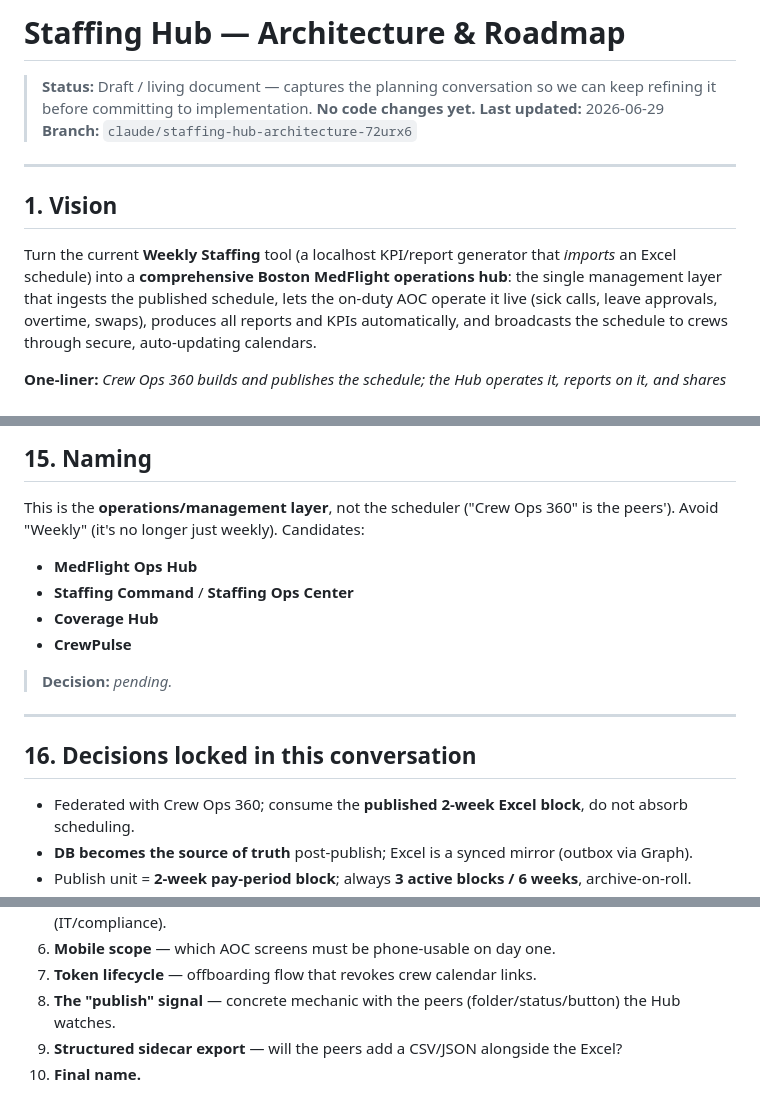
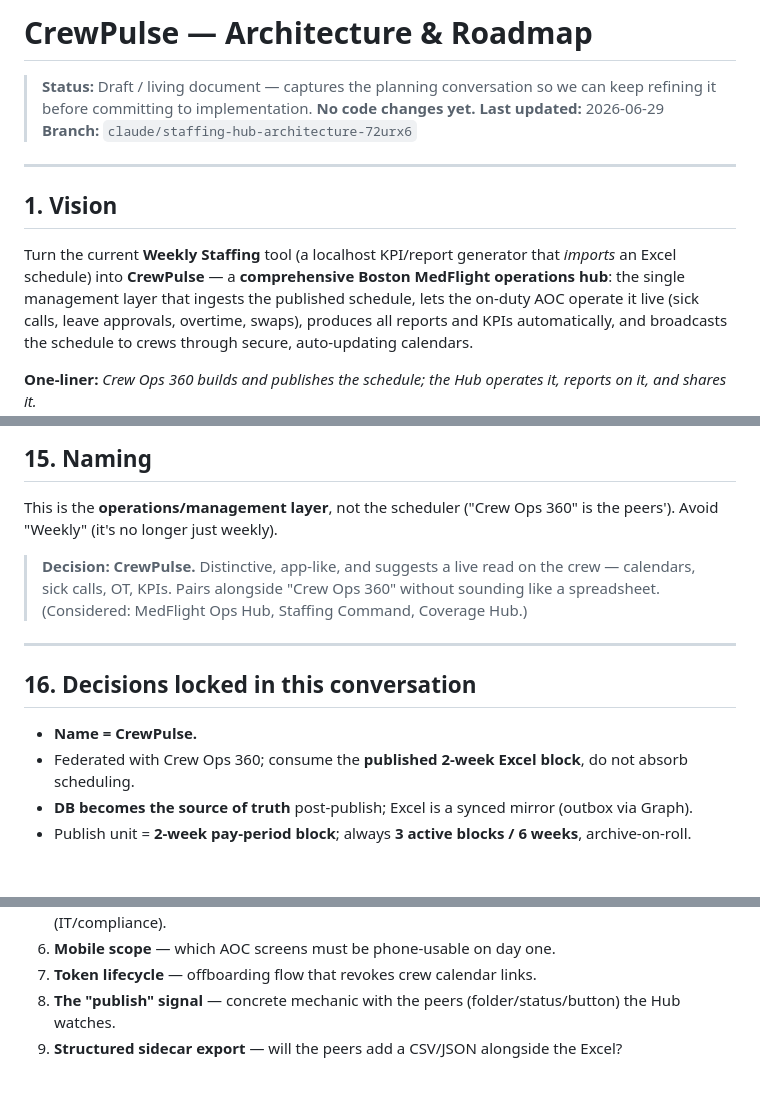
Before and after one commit to cmoorem5/weekly_staffing, a Markdown page: docs/HUB_ARCHITECTURE_ROADMAP.md, 3 parts joined by grey strips. Drawn GitHub-style; blank space fills up the shorter version.

Commit message:
Name the hub: CrewPulse
Record the naming decision in the roadmap doc (title, vision, naming
section, decisions log) and remove the now-resolved open question.

Co-Authored-By: Claude Opus 4.8 <noreply@anthropic.com>
Claude-Session: https://claude.ai/code/session_013CBdNNEUEgSnvJFTgUTBkJ

```diff
--- a/docs/HUB_ARCHITECTURE_ROADMAP.md
+++ b/docs/HUB_ARCHITECTURE_ROADMAP.md
@@ -1,4 +1,4 @@
-# Staffing Hub — Architecture & Roadmap
+# CrewPulse — Architecture & Roadmap
 
 > **Status:** Draft / living document — captures the planning conversation so we can keep
 > refining it before committing to implementation. **No code changes yet.**
@@ -10,7 +10,7 @@
 ## 1. Vision
 
 Turn the current **Weekly Staffing** tool (a localhost KPI/report generator that *imports* an
-Excel schedule) into a **comprehensive Boston MedFlight operations hub**: the single management
+Excel schedule) into **CrewPulse** — a **comprehensive Boston MedFlight operations hub**: the single management
 layer that ingests the published schedule, lets the on-duty AOC operate it live (sick calls,
 leave approvals, overtime, swaps), produces all reports and KPIs automatically, and broadcasts
 the schedule to crews through secure, auto-updating calendars.
@@ -260,19 +260,17 @@ already authoritative by then.)*
 ## 15. Naming
 
 This is the **operations/management layer**, not the scheduler ("Crew Ops 360" is the peers'). Avoid
-"Weekly" (it's no longer just weekly). Candidates:
+"Weekly" (it's no longer just weekly).
 
-- **MedFlight Ops Hub**
-- **Staffing Command** / **Staffing Ops Center**
-- **Coverage Hub**
-- **CrewPulse**
-
-> **Decision:** _pending._
+> **Decision:** **CrewPulse.** Distinctive, app-like, and suggests a live read on the crew —
+> calendars, sick calls, OT, KPIs. Pairs alongside "Crew Ops 360" without sounding like a
+> spreadsheet. (Considered: MedFlight Ops Hub, Staffing Command, Coverage Hub.)
 
 ---
 
 ## 16. Decisions locked in this conversation
 
+- **Name = CrewPulse.**
 - Federated with Crew Ops 360; consume the **published 2-week Excel block**, do not absorb scheduling.
 - **DB becomes the source of truth** post-publish; Excel is a synced mirror (outbox via Graph).
 - Publish unit = **2-week pay-period block**; always **3 active blocks / 6 weeks**, archive-on-roll.
@@ -296,4 +294,3 @@ This is the **operations/management layer**, not the scheduler ("Crew Ops 360" i
 7. **Token lifecycle** — offboarding flow that revokes crew calendar links.
 8. **The "publish" signal** — concrete mechanic with the peers (folder/status/button) the Hub watches.
 9. **Structured sidecar export** — will the peers add a CSV/JSON alongside the Excel?
-10. **Final name.**
```
